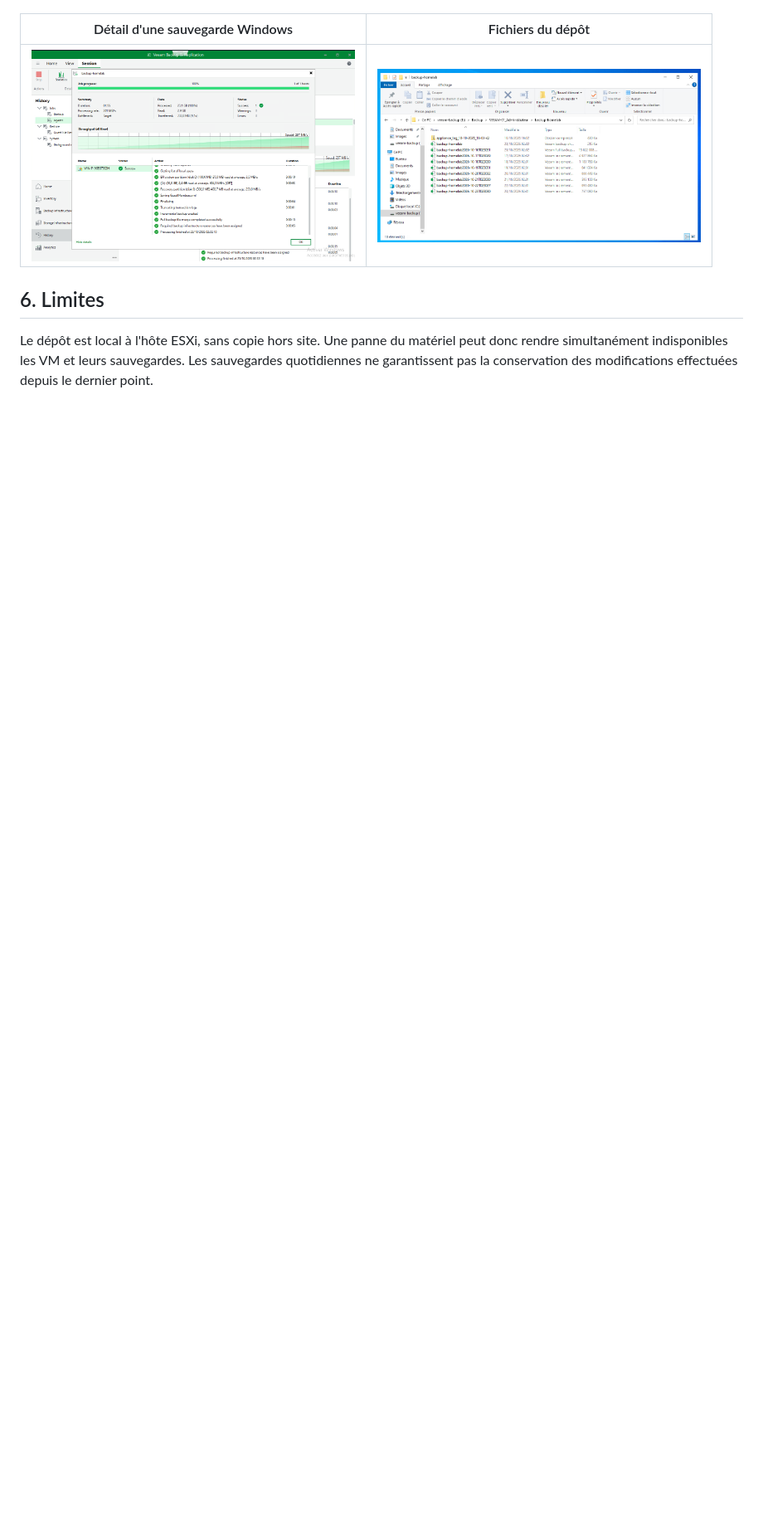
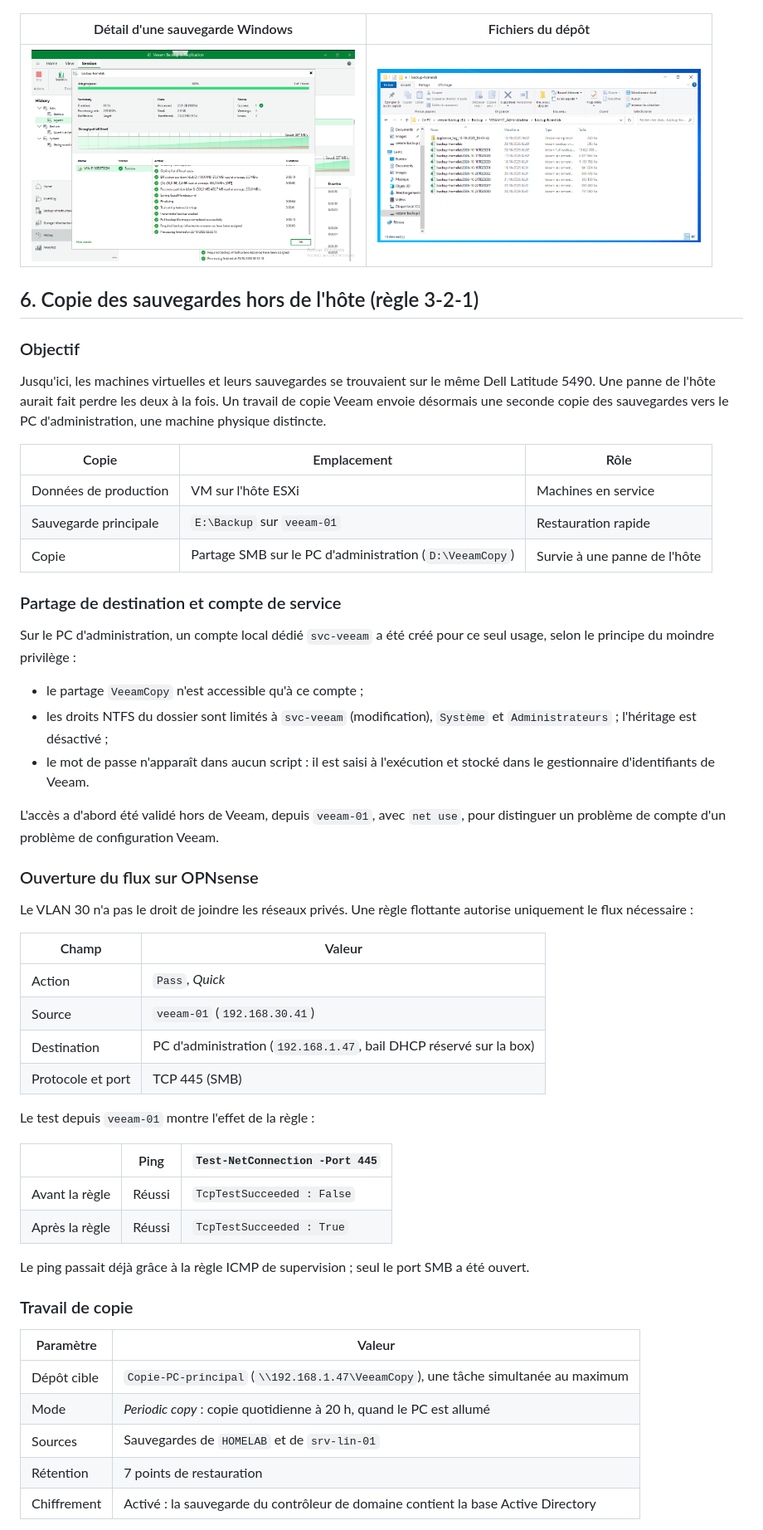
Before and after one commit to GaetanGK/hybrid-infrastructure-lab, a Markdown page: docs/veeam.md, the part around one of its changes. Shown at 83% size. Drawn GitHub-style; blank space fills up the shorter version.

```diff
--- a/docs/veeam.md
+++ b/docs/veeam.md
@@ -70,6 +71,55 @@ Les points de restauration visibles et les sessions réussies confirment que les
 | :---: | :---: |
 | [<img src="../images/veeam/session-backup-homelab.png" width="390" alt="Session backup-homelab réussie sans avertissement ni erreur">](../images/veeam/session-backup-homelab.png) | [<img src="../images/veeam/depot-sauvegardes.png" width="390" alt="Sauvegardes complètes et incrémentales sur le volume E">](../images/veeam/depot-sauvegardes.png) |
 
-## 6. Limites
+## 6. Copie des sauvegardes hors de l'hôte (règle 3-2-1)
 
-Le dépôt est local à l'hôte ESXi, sans copie hors site. Une panne du matériel peut donc rendre simultanément indisponibles les VM et leurs sauvegardes. Les sauvegardes quotidiennes ne garantissent pas la conservation des modifications effectuées depuis le dernier point.
+### Objectif
+
+Jusqu'ici, les machines virtuelles et leurs sauvegardes se trouvaient sur le même Dell Latitude 5490. Une panne de l'hôte aurait fait perdre les deux à la fois. Un travail de copie Veeam envoie désormais une seconde copie des sauvegardes vers le PC d'administration, une machine physique distincte.
+
+| Copie | Emplacement | Rôle |
+| --- | --- | --- |
+| Données de production | VM sur l'hôte ESXi | Machines en service |
+| Sauvegarde principale | `E:\Backup` sur `veeam-01` | Restauration rapide |
+| Copie | Partage SMB sur le PC d'administration (`D:\VeeamCopy`) | Survie à une panne de l'hôte |
+
+### Partage de destination et compte de service
+
+Sur le PC d'administration, un compte local dédié `svc-veeam` a été créé pour ce seul usage, selon le principe du moindre privilège :
+
+- le partage `VeeamCopy` n'est accessible qu'à ce compte ;
+- les droits NTFS du dossier sont limités à `svc-veeam` (modification), `Système` et `Administrateurs` ; l'héritage est désactivé ;
+- le mot de passe n'apparaît dans aucun script : il est saisi à l'exécution et stocké dans le gestionnaire d'identifiants de Veeam.
+
+L'accès a d'abord été validé hors de Veeam, depuis `veeam-01`, avec `net use`, pour distinguer un problème de compte d'un problème de configuration Veeam.
+
+### Ouverture du flux sur OPNsense
+
+Le VLAN 30 n'a pas le droit de joindre les réseaux privés. Une règle flottante autorise uniquement le flux nécessaire :
+
+| Champ | Valeur |
+| --- | --- |
+| Action | `Pass`, *Quick* |
+| Source | `veeam-01` (`192.168.30.41`) |
+| Destination | PC d'administration (`192.168.1.47`, bail DHCP réservé sur la box) |
+| Protocole et port | TCP 445 (SMB) |
+
+Le test depuis `veeam-01` montre l'effet de la règle :
+
+| | Ping | `Test-NetConnection -Port 445` |
+| --- | --- | --- |
+| Avant la règle | Réussi | `TcpTestSucceeded : False` |
+| Après la règle | Réussi | `TcpTestSucceeded : True` |
+
+Le ping passait déjà grâce à la règle ICMP de supervision ; seul le port SMB a été ouvert.
+
+### Travail de copie
+
+| Paramètre | Valeur |
+| --- | --- |
+| Dépôt cible | `Copie-PC-principal` (`\\192.168.1.47\VeeamCopy`), une tâche simultanée au maximum |
+| Mode | *Periodic copy* : copie quotidienne à 20 h, quand le PC est allumé |
+| Sources | Sauvegardes de `HOMELAB` et de `srv-lin-01` |
+| Rétention | 7 points de restauration |
+| Chiffrement | Activé : la sauvegarde du contrôleur de domaine contient la base Active Directory |
+
```
Also changed, not shown: other parts of docs/veeam.md (+19 -1 lines), README.md (+4 -4 lines), docs/architecture.md (+2 -2 lines), images/opnsense/regle-smb-veeam-pc.png (added), images/veeam/copie-hors-hote-success.png (added).
